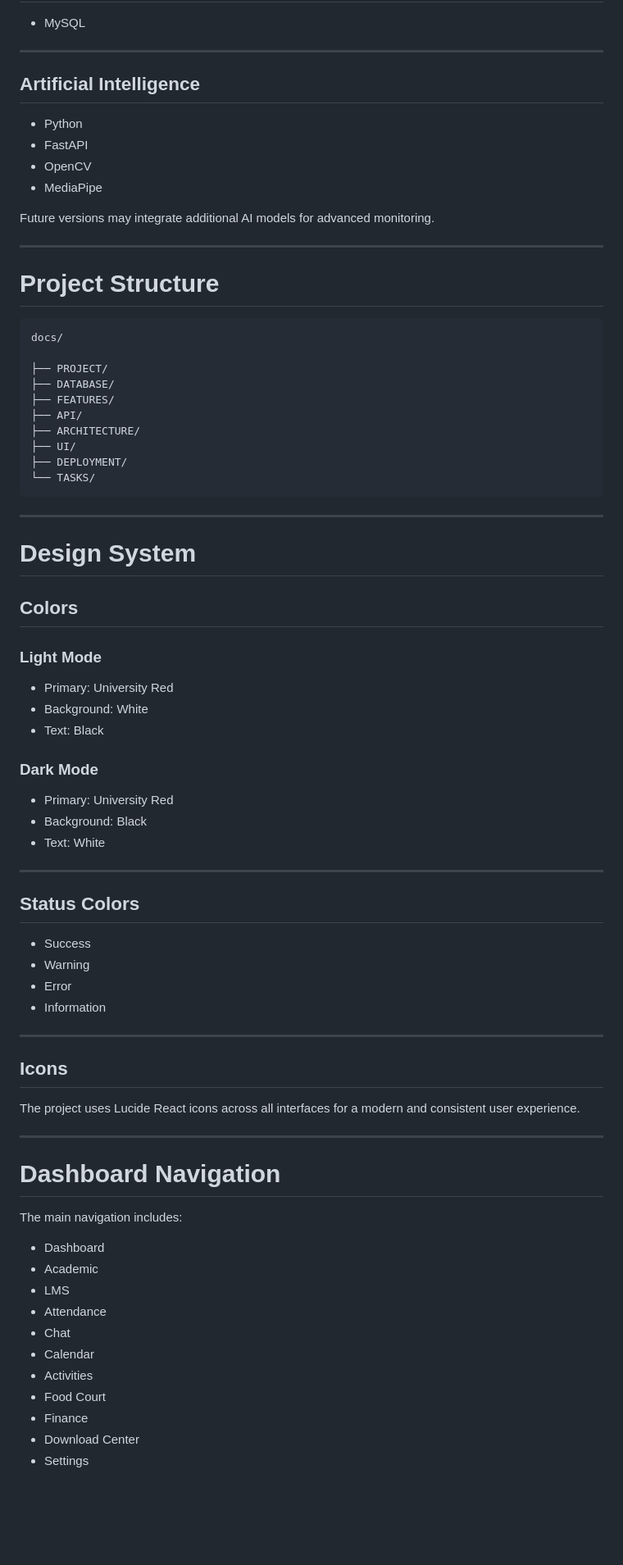
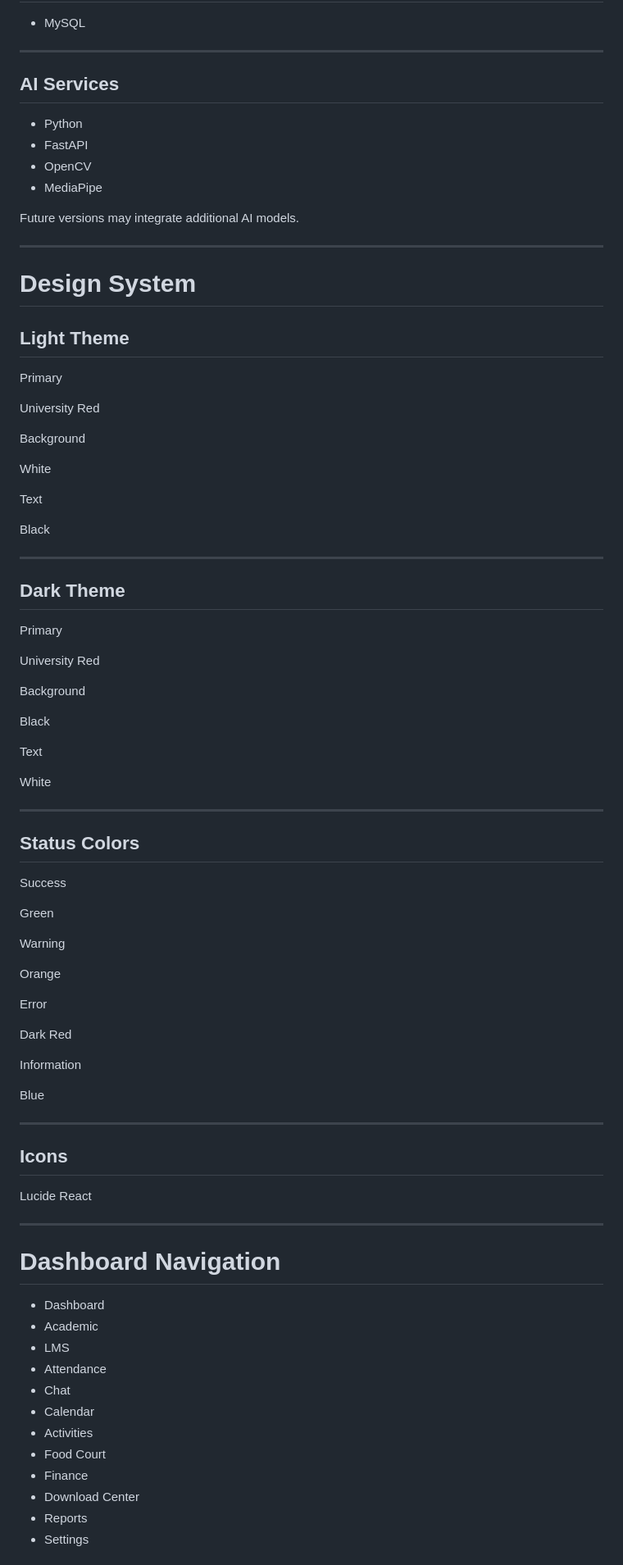
Before and after one commit to bandarbwz/nextgen-smart-university, a Markdown page: README.md, the part around one of its changes. Shown at 82% size. Rendered like a GitHub page; blank space fills up the shorter version.

Commit message:
complate README.md

````diff
--- a/README.md
+++ b/README.md
@@ -149,70 +238,78 @@ The AI system assists lecturers by collecting evidence and generating reports. F
 
 ---
 
-## Artificial Intelligence
+## AI Services
 
 - Python
 - FastAPI
 - OpenCV
 - MediaPipe
 
-Future versions may integrate additional AI models for advanced monitoring.
-
----
-
-# Project Structure
-
-```
-docs/
-
-├── PROJECT/
-├── DATABASE/
-├── FEATURES/
-├── API/
-├── ARCHITECTURE/
-├── UI/
-├── DEPLOYMENT/
-└── TASKS/
-```
+Future versions may integrate additional AI models.
 
 ---
 
 # Design System
 
-## Colors
+## Light Theme
 
-### Light Mode
+Primary
 
-- Primary: University Red
-- Background: White
-- Text: Black
+University Red
 
-### Dark Mode
+Background
 
-- Primary: University Red
-- Background: Black
-- Text: White
+White
+
+Text
+
+Black
+
+---
+
+## Dark Theme
+
+Primary
+
+University Red
+
+Background
+
+Black
+
+Text
+
+White
 
 ---
 
 ## Status Colors
 
-- Success
-- Warning
-- Error
-- Information
+Success
+
+Green
+
+Warning
+
+Orange
+
+Error
+
+Dark Red
+
+Information
+
+Blue
 
 ---
 
 ## Icons
 
-The project uses Lucide React icons across all interfaces for a modern and consistent user experience.
+Lucide React
 
 ---
 
 # Dashboard Navigation
-
-The main navigation includes:
 
 - Dashboard
 - Academic
@@ -224,4 +321,5 @@ The main navigation includes:
 - Food Court
 - Finance
 - Download Center
+- Reports
 - Settings
````
Also changed, not shown: other parts of README.md (+165 -59 lines).
